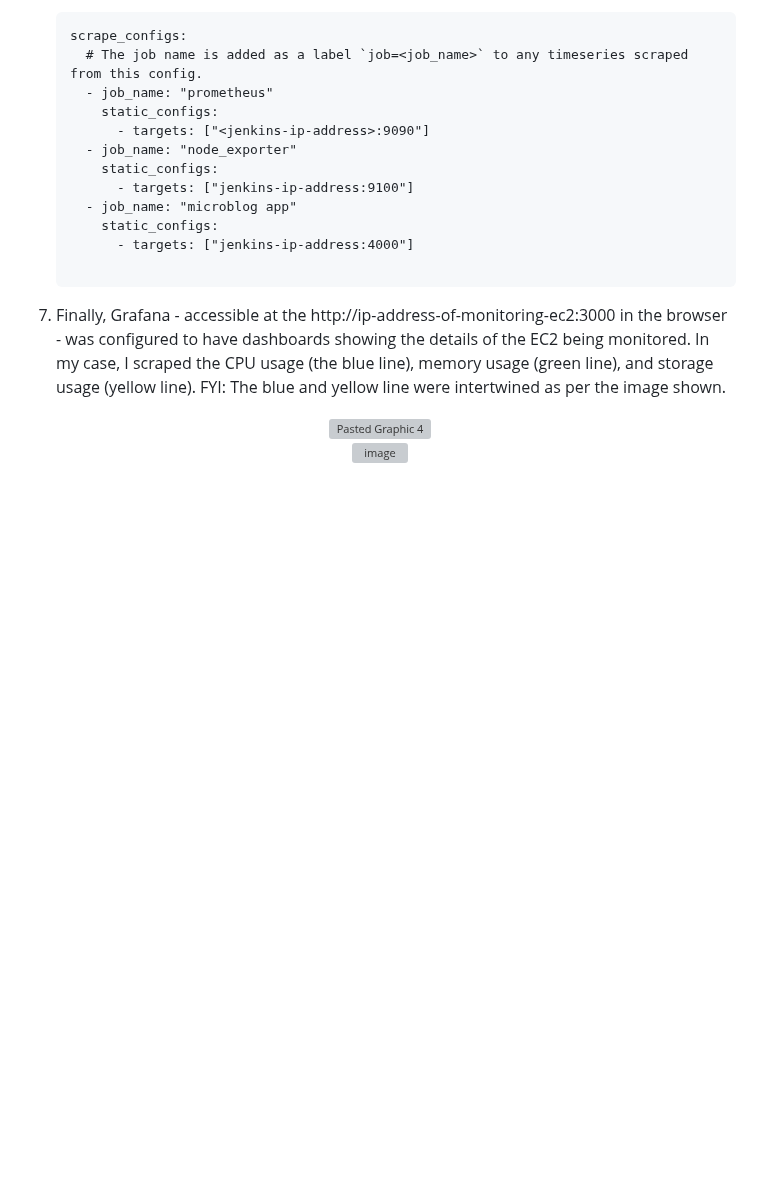
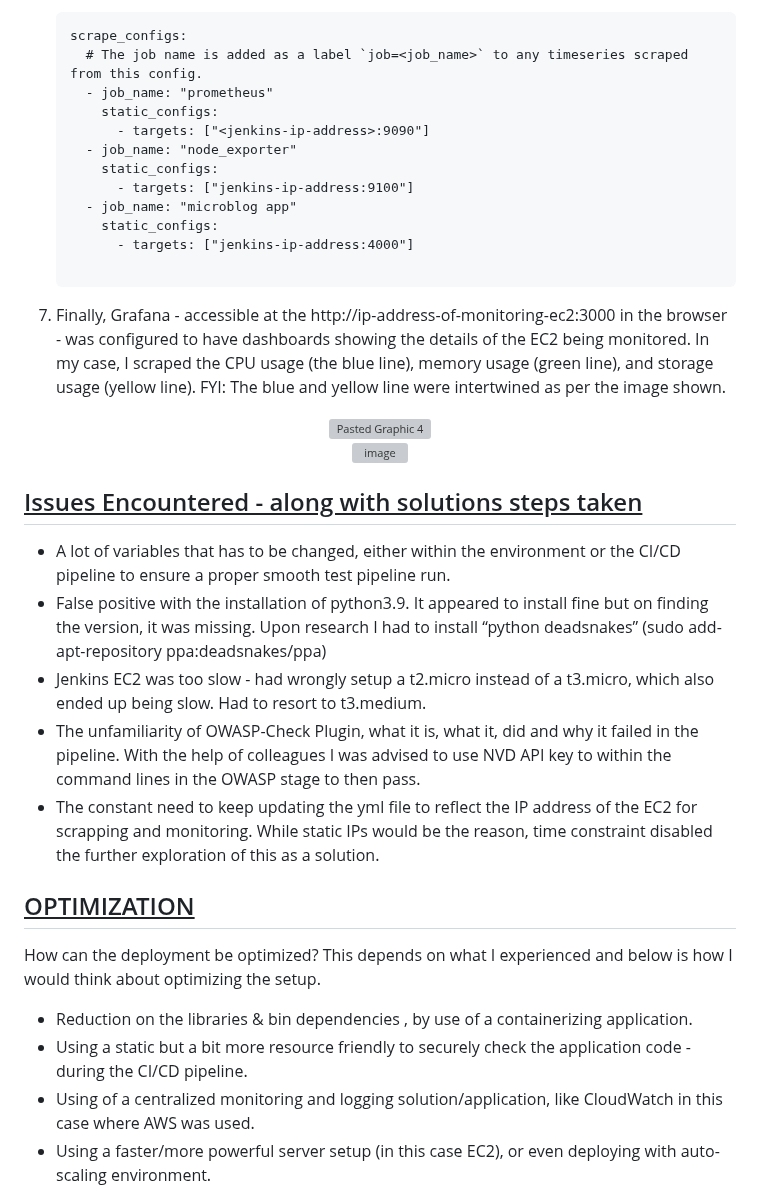
Before and after one commit to ClintKan/microblog_EC2_deployment, a Markdown page: README.md, the part around the change. Rendered like a GitHub page; blank space fills up the shorter version; grey boxes are pictures that could not be loaded.

```diff
--- a/README.md
+++ b/README.md
@@ -182,3 +182,19 @@ In my case, I scraped the CPU usage (the blue line), memory usage (green line),
 <div align="center">
 	<img width="1004" alt="image" src="https://github.com/user-attachments/assets/ddbe374b-4093-4cf7-b827-c5830dab501a">
 </div>
+
+## <ins>Issues Encountered - along with solutions steps taken</ins>
+
+- A lot of variables that has to be changed, either within the environment or the CI/CD pipeline to ensure a proper smooth test pipeline run.
+- False positive with the installation of python3.9. It appeared to install fine but on finding the version, it was missing. Upon research I had to install “python deadsnakes” (sudo add-apt-repository ppa:deadsnakes/ppa)
+- Jenkins EC2 was too slow - had wrongly setup a t2.micro instead of a t3.micro, which also ended up being slow. Had to resort to t3.medium.
+- The unfamiliarity of OWASP-Check Plugin, what it is, what it, did and why it failed in the pipeline. With the help of colleagues I was advised to use NVD API key to within the command lines in the OWASP stage to then pass.
+- The constant need to keep updating the yml file to reflect the IP address of the EC2 for scrapping and monitoring. While static IPs would be the reason, time constraint disabled the further exploration of this as a solution.
+
+## <ins>OPTIMIZATION</ins>
+
+How can the deployment be optimized? This depends on what I experienced and below is how I would think about optimizing the setup.
+- Reduction on the libraries & bin dependencies , by use of a containerizing application.
+- Using a static but a bit more resource friendly to securely check the application code - during the CI/CD pipeline.
+- Using of a centralized monitoring and logging solution/application, like CloudWatch in this case where AWS was used.
+- Using a faster/more powerful server setup (in this case EC2), or even deploying with auto-scaling environment.
```
